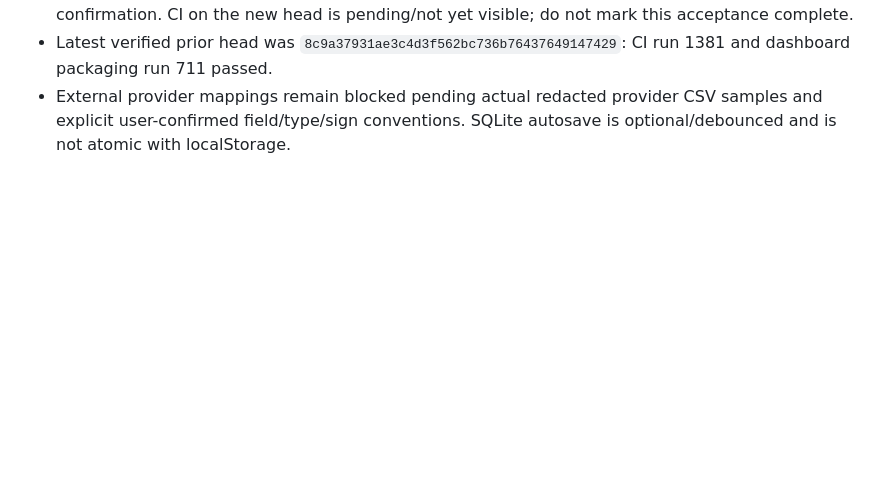
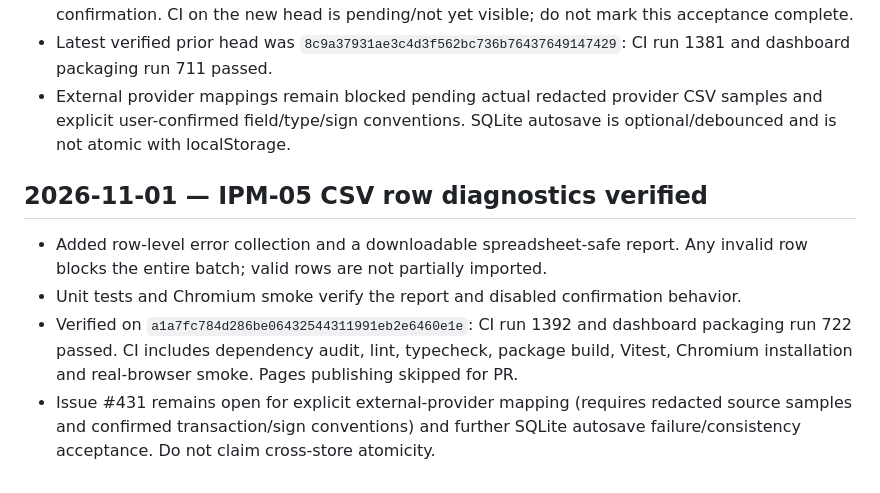
Before and after one commit to SRSekhar/Personal-Family-Office, a Markdown page: .ai/CURRENT_SPRINT.md, the part around the change. Rendered like a GitHub page; blank space fills up the shorter version.

Commit message:
docs: record CI-green CSV row diagnostics

```diff
--- a/.ai/CURRENT_SPRINT.md
+++ b/.ai/CURRENT_SPRINT.md
@@ -381,3 +381,11 @@ Investment portfolio FIFO projection and valuation reconciliation are in progres
 - Unit and Chromium smoke coverage has been added, including report download and disabled confirmation. CI on the new head is pending/not yet visible; do not mark this acceptance complete.
 - Latest verified prior head was `8c9a37931ae3c4d3f562bc736b76437649147429`: CI run 1381 and dashboard packaging run 711 passed.
 - External provider mappings remain blocked pending actual redacted provider CSV samples and explicit user-confirmed field/type/sign conventions. SQLite autosave is optional/debounced and is not atomic with localStorage.
+
+
+## 2026-11-01 — IPM-05 CSV row diagnostics verified
+
+- Added row-level error collection and a downloadable spreadsheet-safe report. Any invalid row blocks the entire batch; valid rows are not partially imported.
+- Unit tests and Chromium smoke verify the report and disabled confirmation behavior.
+- Verified on `a1a7fc784d286be06432544311991eb2e6460e1e`: CI run 1392 and dashboard packaging run 722 passed. CI includes dependency audit, lint, typecheck, package build, Vitest, Chromium installation and real-browser smoke. Pages publishing skipped for PR.
+- Issue #431 remains open for explicit external-provider mapping (requires redacted source samples and confirmed transaction/sign conventions) and further SQLite autosave failure/consistency acceptance. Do not claim cross-store atomicity.
```
